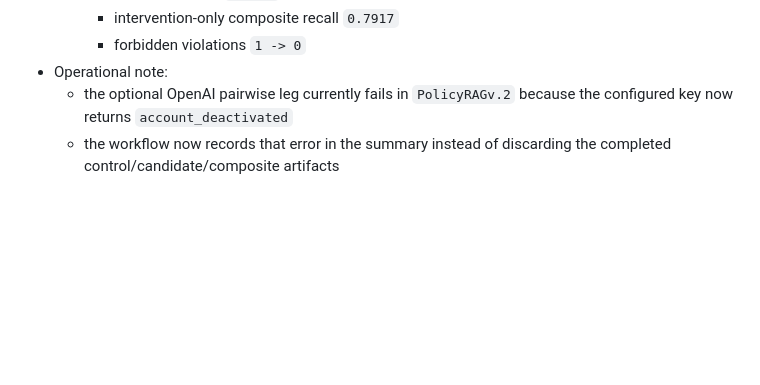
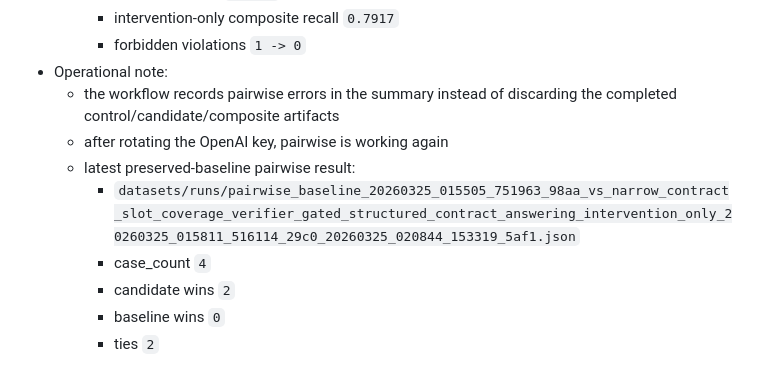
Before and after one commit to allan-hnrqs/PolicyRAGv.2, a Markdown page: docs/experiment_log.md, the part around the change. Rendered like a GitHub page; blank space fills up the shorter version.

```diff
--- a/docs/experiment_log.md
+++ b/docs/experiment_log.md
@@ -1974,7 +1974,12 @@ capture:
     - intervention-only composite recall `0.7917`
     - forbidden violations `1 -> 0`
 - Operational note:
-  - the optional OpenAI pairwise leg currently fails in `PolicyRAGv.2` because
-    the configured key now returns `account_deactivated`
-  - the workflow now records that error in the summary instead of discarding the
-    completed control/candidate/composite artifacts
+  - the workflow records pairwise errors in the summary instead of discarding
+    the completed control/candidate/composite artifacts
+  - after rotating the OpenAI key, pairwise is working again
+  - latest preserved-baseline pairwise result:
+    - `datasets/runs/pairwise_baseline_20260325_015505_751963_98aa_vs_narrow_contract_slot_coverage_verifier_gated_structured_contract_answering_intervention_only_20260325_015811_516114_29c0_20260325_020844_153319_5af1.json`
+    - case_count `4`
+    - candidate wins `2`
+    - baseline wins `0`
+    - ties `2`
```
Also changed, not shown: docs/current_state.md (+8 -4 lines).
